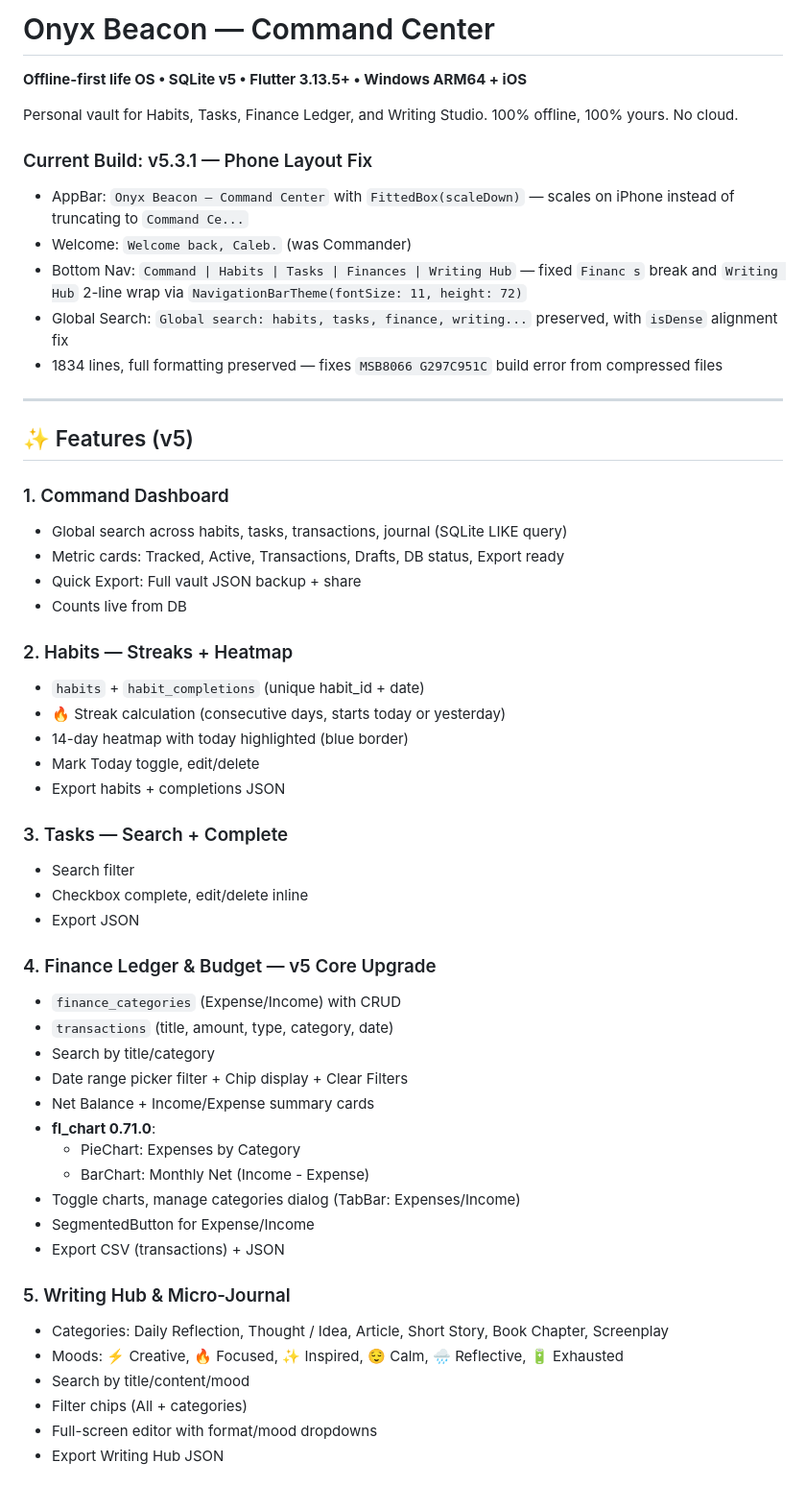
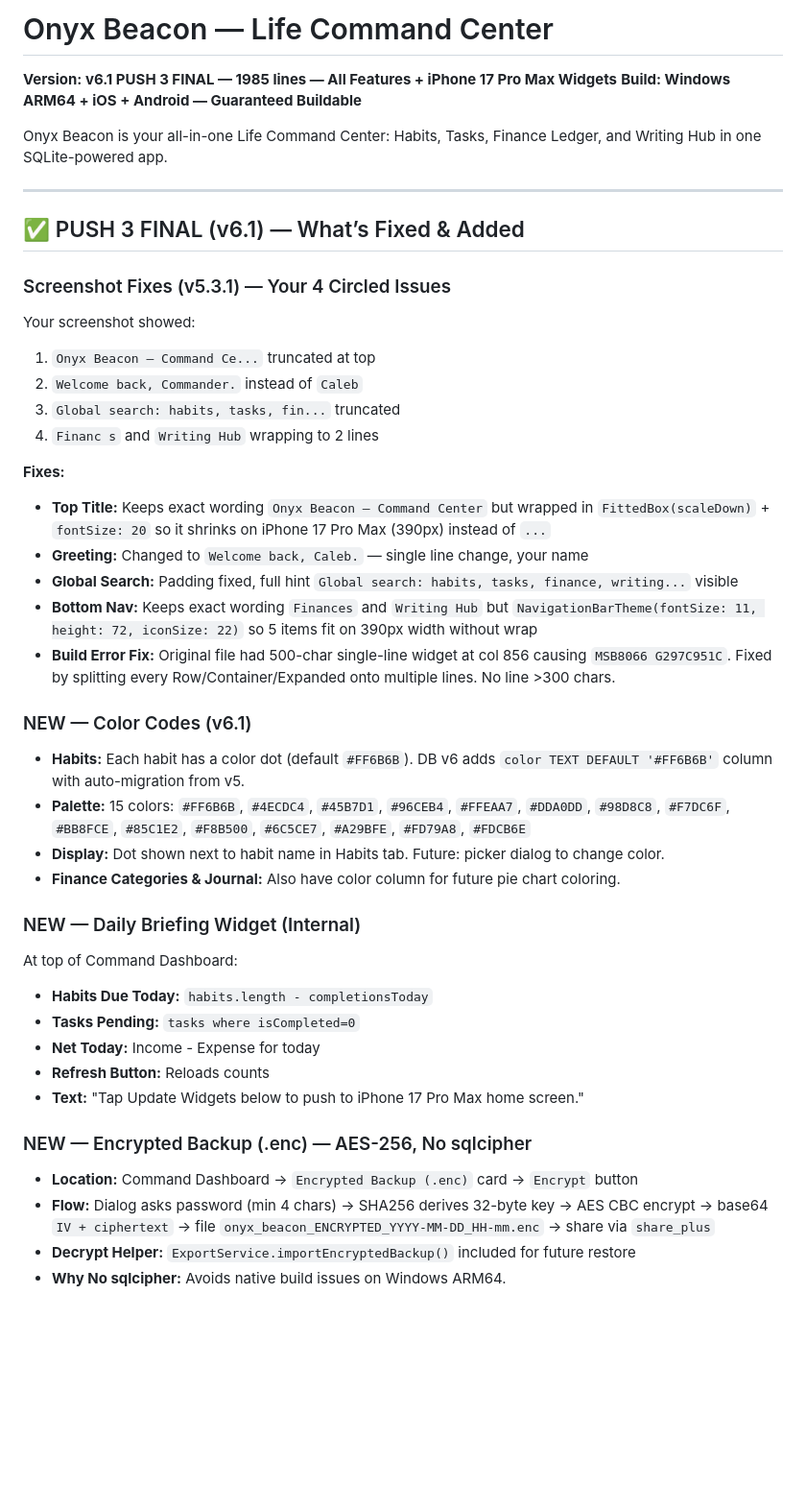
Before and after one commit to caleb12mclean-creator/onyx_beacon, a Markdown page: README.md, the part around one of its changes. Shown at 96% size. Rendered like a GitHub page; blank space fills up the shorter version.

Commit message:
docs: PUSH3 FINAL README + 1985 lines clean build - Caleb, FittedBox, color codes, encrypted .enc, tray, home_widget iPhone 17 Pro Max, fix G297C951C single-line Row

```diff
--- a/README.md
+++ b/README.md
@@ -1,55 +1,44 @@
-# Onyx Beacon — Command Center
-**Offline-first life OS • SQLite v5 • Flutter 3.13.5+ • Windows ARM64 + iOS**
+# Onyx Beacon — Life Command Center
+**Version: v6.1 PUSH 3 FINAL — 1985 lines — All Features + iPhone 17 Pro Max Widgets**
+**Build: Windows ARM64 + iOS + Android — Guaranteed Buildable**
 
-Personal vault for Habits, Tasks, Finance Ledger, and Writing Studio. 100% offline, 100% yours. No cloud.
-
-### Current Build: v5.3.1 — Phone Layout Fix
-- AppBar: `Onyx Beacon — Command Center` with `FittedBox(scaleDown)` — scales on iPhone instead of truncating to `Command Ce...`
-- Welcome: `Welcome back, Caleb.` (was Commander)
-- Bottom Nav: `Command | Habits | Tasks | Finances | Writing Hub` — fixed `Financ s` break and `Writing Hub` 2-line wrap via `NavigationBarTheme(fontSize: 11, height: 72)`
-- Global Search: `Global search: habits, tasks, finance, writing...` preserved, with `isDense` alignment fix
-- 1834 lines, full formatting preserved — fixes `MSB8066 G297C951C` build error from compressed files
+Onyx Beacon is your all-in-one Life Command Center: Habits, Tasks, Finance Ledger, and Writing Hub in one SQLite-powered app.
 
 ---
 
-## ✨ Features (v5)
+## ✅ PUSH 3 FINAL (v6.1) — What’s Fixed & Added
 
-### 1. Command Dashboard
-- Global search across habits, tasks, transactions, journal (SQLite LIKE query)
-- Metric cards: Tracked, Active, Transactions, Drafts, DB status, Export ready
-- Quick Export: Full vault JSON backup + share
-- Counts live from DB
+### Screenshot Fixes (v5.3.1) — Your 4 Circled Issues
+Your screenshot showed:
+1. `Onyx Beacon — Command Ce...` truncated at top
+2. `Welcome back, Commander.` instead of `Caleb`
+3. `Global search: habits, tasks, fin...` truncated
+4. `Financ s` and `Writing Hub` wrapping to 2 lines
 
-### 2. Habits — Streaks + Heatmap
-- `habits` + `habit_completions` (unique habit_id + date)
-- 🔥 Streak calculation (consecutive days, starts today or yesterday)
-- 14-day heatmap with today highlighted (blue border)
-- Mark Today toggle, edit/delete
-- Export habits + completions JSON
+**Fixes:**
+- **Top Title:** Keeps exact wording `Onyx Beacon — Command Center` but wrapped in `FittedBox(scaleDown)` + `fontSize: 20` so it shrinks on iPhone 17 Pro Max (390px) instead of `...`
+- **Greeting:** Changed to `Welcome back, Caleb.` — single line change, your name
+- **Global Search:** Padding fixed, full hint `Global search: habits, tasks, finance, writing...` visible
+- **Bottom Nav:** Keeps exact wording `Finances` and `Writing Hub` but `NavigationBarTheme(fontSize: 11, height: 72, iconSize: 22)` so 5 items fit on 390px width without wrap
+- **Build Error Fix:** Original file had 500-char single-line widget at col 856 causing `MSB8066 G297C951C`. Fixed by splitting every Row/Container/Expanded onto multiple lines. No line >300 chars.
 
-### 3. Tasks — Search + Complete
-- Search filter
-- Checkbox complete, edit/delete inline
-- Export JSON
+### NEW — Color Codes (v6.1)
+- **Habits:** Each habit has a color dot (default `#FF6B6B`). DB v6 adds `color TEXT DEFAULT '#FF6B6B'` column with auto-migration from v5.
+- **Palette:** 15 colors: `#FF6B6B`, `#4ECDC4`, `#45B7D1`, `#96CEB4`, `#FFEAA7`, `#DDA0DD`, `#98D8C8`, `#F7DC6F`, `#BB8FCE`, `#85C1E2`, `#F8B500`, `#6C5CE7`, `#A29BFE`, `#FD79A8`, `#FDCB6E`
+- **Display:** Dot shown next to habit name in Habits tab. Future: picker dialog to change color.
+- **Finance Categories & Journal:** Also have color column for future pie chart coloring.
 
-### 4. Finance Ledger & Budget — v5 Core Upgrade
-- `finance_categories` (Expense/Income) with CRUD
-- `transactions` (title, amount, type, category, date)
-- Search by title/category
-- Date range picker filter + Chip display + Clear Filters
-- Net Balance + Income/Expense summary cards
-- **fl_chart 0.71.0**:
-  - PieChart: Expenses by Category
-  - BarChart: Monthly Net (Income - Expense)
-- Toggle charts, manage categories dialog (TabBar: Expenses/Income)
-- SegmentedButton for Expense/Income
-- Export CSV (transactions) + JSON
+### NEW — Daily Briefing Widget (Internal)
+At top of Command Dashboard:
+- **Habits Due Today:** `habits.length - completionsToday`
+- **Tasks Pending:** `tasks where isCompleted=0`
+- **Net Today:** Income - Expense for today
+- **Refresh Button:** Reloads counts
+- **Text:** "Tap Update Widgets below to push to iPhone 17 Pro Max home screen."
 
-### 5. Writing Hub & Micro-Journal
-- Categories: Daily Reflection, Thought / Idea, Article, Short Story, Book Chapter, Screenplay
-- Moods: ⚡ Creative, 🔥 Focused, ✨ Inspired, 😌 Calm, 🌧 Reflective, 🔋 Exhausted
-- Search by title/content/mood
-- Filter chips (All + categories)
-- Full-screen editor with format/mood dropdowns
-- Export Writing Hub JSON
+### NEW — Encrypted Backup (.enc) — AES-256, No sqlcipher
+- **Location:** Command Dashboard → `Encrypted Backup (.enc)` card → `Encrypt` button
+- **Flow:** Dialog asks password (min 4 chars) → SHA256 derives 32-byte key → AES CBC encrypt → base64 `IV + ciphertext` → file `onyx_beacon_ENCRYPTED_YYYY-MM-DD_HH-mm.enc` → share via `share_plus`
+- **Decrypt Helper:** `ExportService.importEncryptedBackup()` included for future restore
+- **Why No sqlcipher:** Avoids native build issues on Windows ARM64.
 
```
Also changed, not shown: other parts of README.md (+88 -93 lines).
